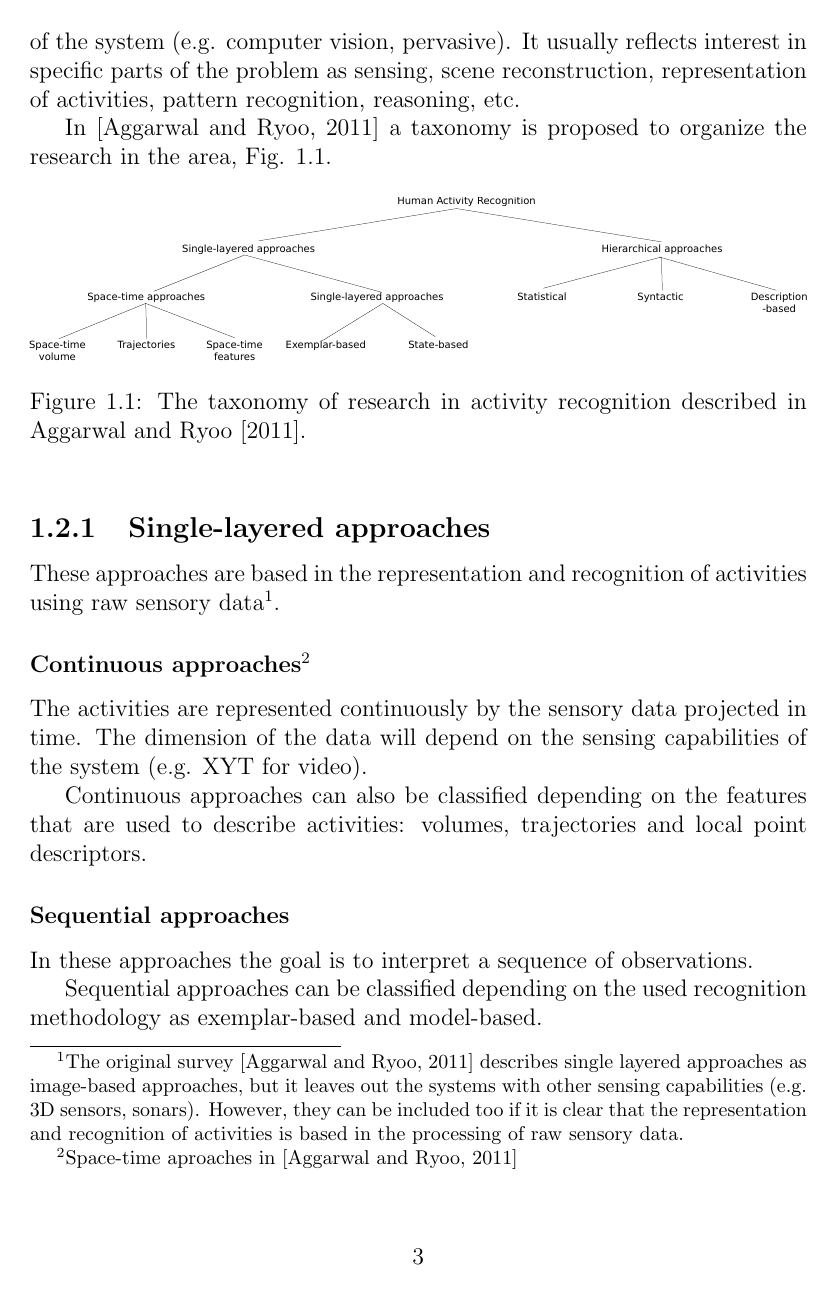
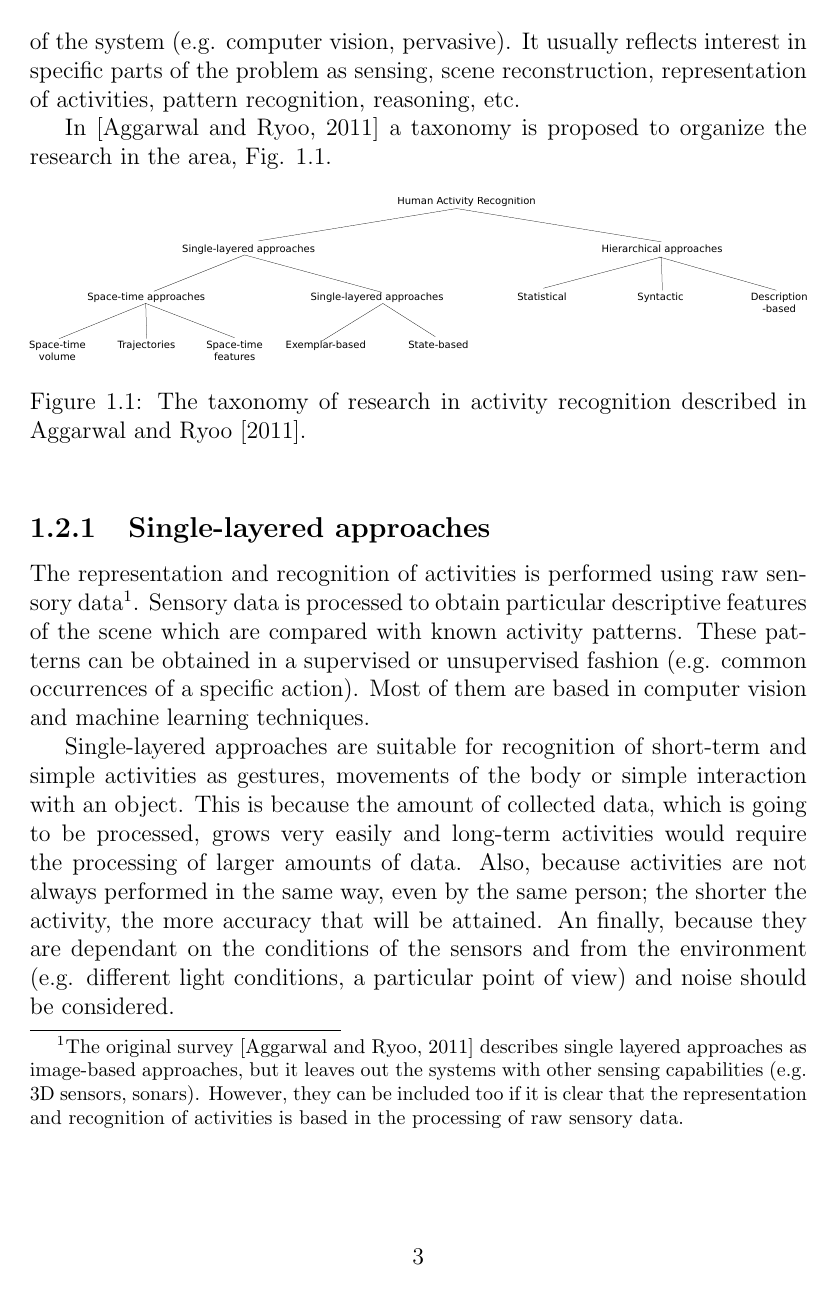
Before and after one commit to robotbbr/RSMG03, a LaTeX thesis (Main.tex): page 5 of 7 before the commit and page 5 of 8 after it. Compiled offline with pdfLaTeX.

Commit message:
Update taxonomy

```diff
--- a/Main.tex
+++ b/Main.tex
@@ -99,10 +99,14 @@ In \citep{Aggarwal11_HumanActivity} a taxonomy is proposed to organize the resea
 \end{figure}
 
 \subsection{Single-layered approaches}
-These approaches are based in the representation and recognition of activities using raw sensory data\footnote{The original survey \citep{Aggarwal11_HumanActivity} describes single layered approaches as image-based approaches, but it leaves out the systems with other sensing capabilities (e.g. 3D sensors, sonars). However, they can be included too if it is clear that the representation and recognition of activities is based in the processing of raw sensory data.}.
-%They are suitable for recognition of gestures and actions with sequential characteristics.
+The representation and recognition of activities is performed using raw sensory data\footnote{The original survey \citep{Aggarwal11_HumanActivity} describes single layered approaches as image-based approaches, but it leaves out the systems with other sensing capabilities (e.g. 3D sensors, sonars).
+However, they can be included too if it is clear that the representation and recognition of activities is based in the processing of raw sensory data.}.
+Sensory data is processed to obtain particular descriptive features of the scene which are compared with known activity patterns.
+These patterns can be obtained in a supervised or unsupervised fashion (e.g. common occurrences of a specific action).
+Most of them are based in computer vision and machine learning techniques.
 
-\subsubsection{Continuous approaches\footnote{Space-time aproaches in \citep{Aggarwal11_HumanActivity}}} % BEFORE: Space-Time approaches
-The activities are represented continuously  by the sensory data projected in time. The dimension of the data will depend on the sensing capabilities of the system (e.g. XYT for video).
+Single-layered approaches are suitable for recognition of short-term and simple activities as gestures, movements of the body or simple interaction with an object.
+This is because the amount of collected data, which is going to be processed, grows very easily and long-term activities would require the processing of larger amounts of data.
+Also, because activities are not always performed in the same way, even by the same person; the shorter the activity, the more accuracy that will be attained.
+An finally, because they are dependant on the conditions of the sensors and from the environment (e.g. different light conditions, a particular point of view) and noise should be considered.
 
-Continuous approaches can also be classified depending on the features that are used to describe activities: volumes, trajectories and local point descriptors.
```
Also changed, not shown: Main.bbl, Main.pdf, Main.tex (28 more changed lines), 5 other files.
